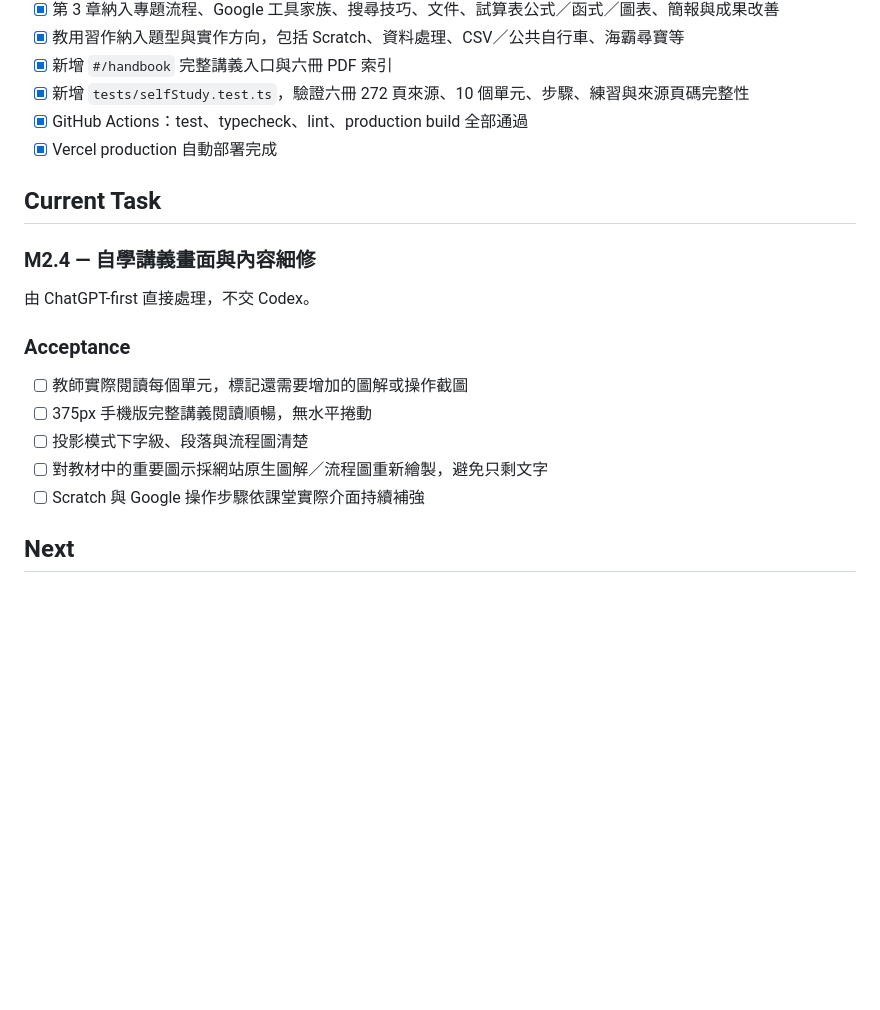
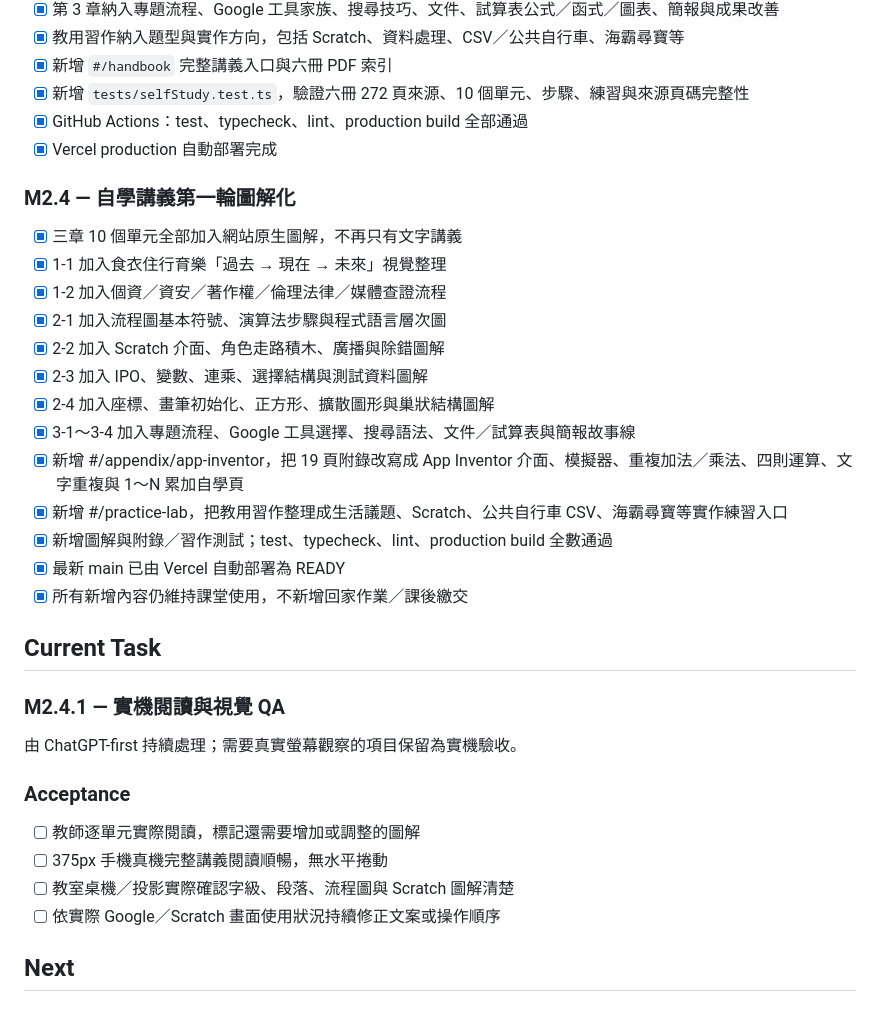
Before and after one commit to similaitw/ltjh-it7-sem1, a Markdown page: docs/TASKS.md, the part around the change. Rendered like a GitHub page; blank space fills up the shorter version.

Commit message:
Record self-study visual guide milestone and move to device QA

```diff
--- a/docs/TASKS.md
+++ b/docs/TASKS.md
@@ -57,18 +57,31 @@
 - [x] GitHub Actions：test、typecheck、lint、production build 全部通過
 - [x] Vercel production 自動部署完成
 
+### M2.4 — 自學講義第一輪圖解化
+- [x] 三章 10 個單元全部加入網站原生圖解，不再只有文字講義
+- [x] 1-1 加入食衣住行育樂「過去 → 現在 → 未來」視覺整理
+- [x] 1-2 加入個資／資安／著作權／倫理法律／媒體查證流程
+- [x] 2-1 加入流程圖基本符號、演算法步驟與程式語言層次圖
+- [x] 2-2 加入 Scratch 介面、角色走路積木、廣播與除錯圖解
+- [x] 2-3 加入 IPO、變數、連乘、選擇結構與測試資料圖解
+- [x] 2-4 加入座標、畫筆初始化、正方形、擴散圖形與巢狀結構圖解
+- [x] 3-1～3-4 加入專題流程、Google 工具選擇、搜尋語法、文件／試算表與簡報故事線
+- [x] 新增 #/appendix/app-inventor，把 19 頁附錄改寫成 App Inventor 介面、模擬器、重複加法／乘法、四則運算、文字重複與 1～N 累加自學頁
+- [x] 新增 #/practice-lab，把教用習作整理成生活議題、Scratch、公共自行車 CSV、海霸尋寶等實作練習入口
+- [x] 新增圖解與附錄／習作測試；test、typecheck、lint、production build 全數通過
+- [x] 最新 main 已由 Vercel 自動部署為 READY
+- [x] 所有新增內容仍維持課堂使用，不新增回家作業／課後繳交
+
 ## Current Task
 
-### M2.4 — 自學講義畫面與內容細修
-由 ChatGPT-first 直接處理，不交 Codex。
+### M2.4.1 — 實機閱讀與視覺 QA
+由 ChatGPT-first 持續處理；需要真實螢幕觀察的項目保留為實機驗收。
 
 ### Acceptance
-- [ ] 教師實際閱讀每個單元，標記還需要增加的圖解或操作截圖
-- [ ] 375px 手機版完整講義閱讀順暢，無水平捲動
-- [ ] 投影模式下字級、段落與流程圖清楚
-- [ ] 對教材中的重要圖示採網站原生圖解／流程圖重新繪製，避免只剩文字
-- [ ] Scratch 與 Google 操作步驟依課堂實際介面持續補強
-
+- [ ] 教師逐單元實際閱讀，標記還需要增加或調整的圖解
+- [ ] 375px 手機真機完整講義閱讀順暢，無水平捲動
+- [ ] 教室桌機／投影實際確認字級、段落、流程圖與 Scratch 圖解清楚
+- [ ] 依實際 Google／Scratch 畫面使用狀況持續修正文案或操作順序
 ## Next
 
 ### M3 — 教師課堂操作模式
```
